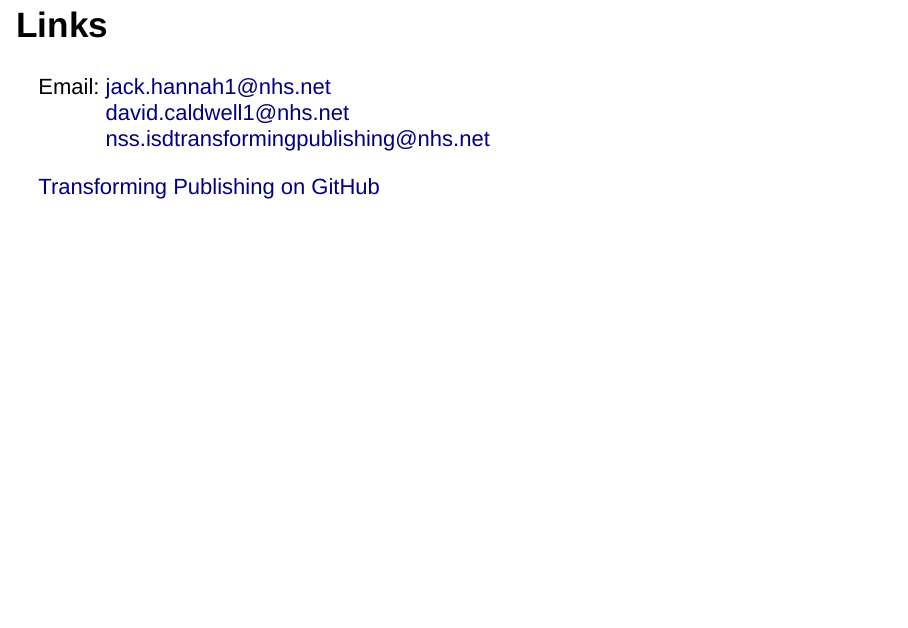
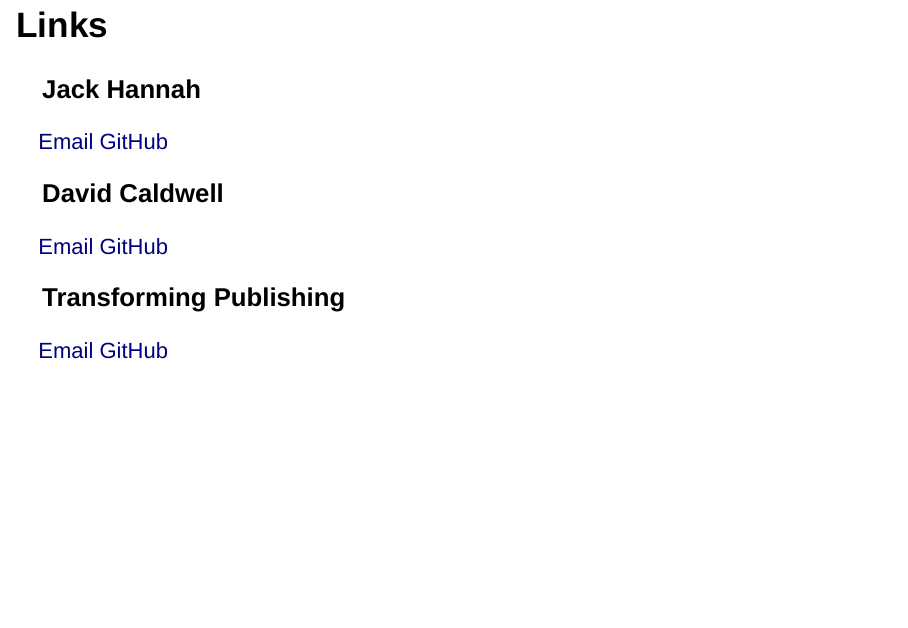
Before and after one commit to jackhannah95/rss-2019, an R Markdown document (slides.Rmd): page 12 of 12. Rendered offline with R 4.5, knitr and Pandoc, with nearby package versions; drawn as Slidy slides in place of the format the file asks for.

Commit message:
fix last slide

```diff
--- a/slides.Rmd
+++ b/slides.Rmd
@@ -108,6 +108,17 @@
 
 ## Links
 
-Email: [jack.hannah1@nhs.net](mailto:jack.hannah1@nhs.net)<br> &nbsp;&nbsp;&nbsp;&nbsp;&nbsp;&nbsp;&nbsp;&nbsp;&nbsp;&nbsp; [david.caldwell1@nhs.net](mailto:david.caldwell1@nhs.net)<br> &nbsp;&nbsp;&nbsp;&nbsp;&nbsp;&nbsp;&nbsp;&nbsp;&nbsp;&nbsp; [nss.isdtransformingpublishing@nhs.net](mailto:nss.isdtransformingpublishing@nhs.net)
+### Jack Hannah
 
-[Transforming Publishing on GitHub](https://github.com/NHS-NSS-transforming-publications)
+[Email](mailto:jack.hannah1@nhs.net)
+[GitHub](https://github.com/jackhannah95)
+
+### David Caldwell
+
+[Email](mailto:david.caldwell1@nhs.net)
+[GitHub](https://github.com/davidc92)
+
+### Transforming Publishing
+
+[Email](mailto:nss.isdtransformingpublishing@nhs.net)
+[GitHub](https://github.com/NHS-NSS-transforming-publications)
```
Also changed, not shown: slides.html.
